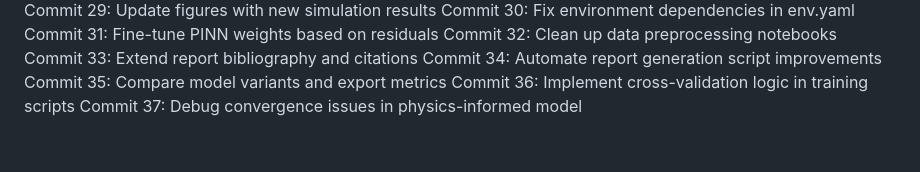
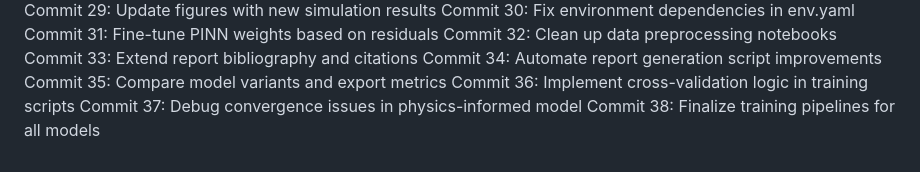
Before and after one commit to andimatteo/ai4e, a Markdown page: docs/timeline_journal.md, the part around the change. Drawn GitHub-style.

Commit message:
Finalize training pipelines for all models

```diff
--- a/docs/timeline_journal.md
+++ b/docs/timeline_journal.md
@@ -59,3 +59,4 @@ Commit 34: Automate report generation script improvements
 Commit 35: Compare model variants and export metrics
 Commit 36: Implement cross-validation logic in training scripts
 Commit 37: Debug convergence issues in physics-informed model
+Commit 38: Finalize training pipelines for all models
```
